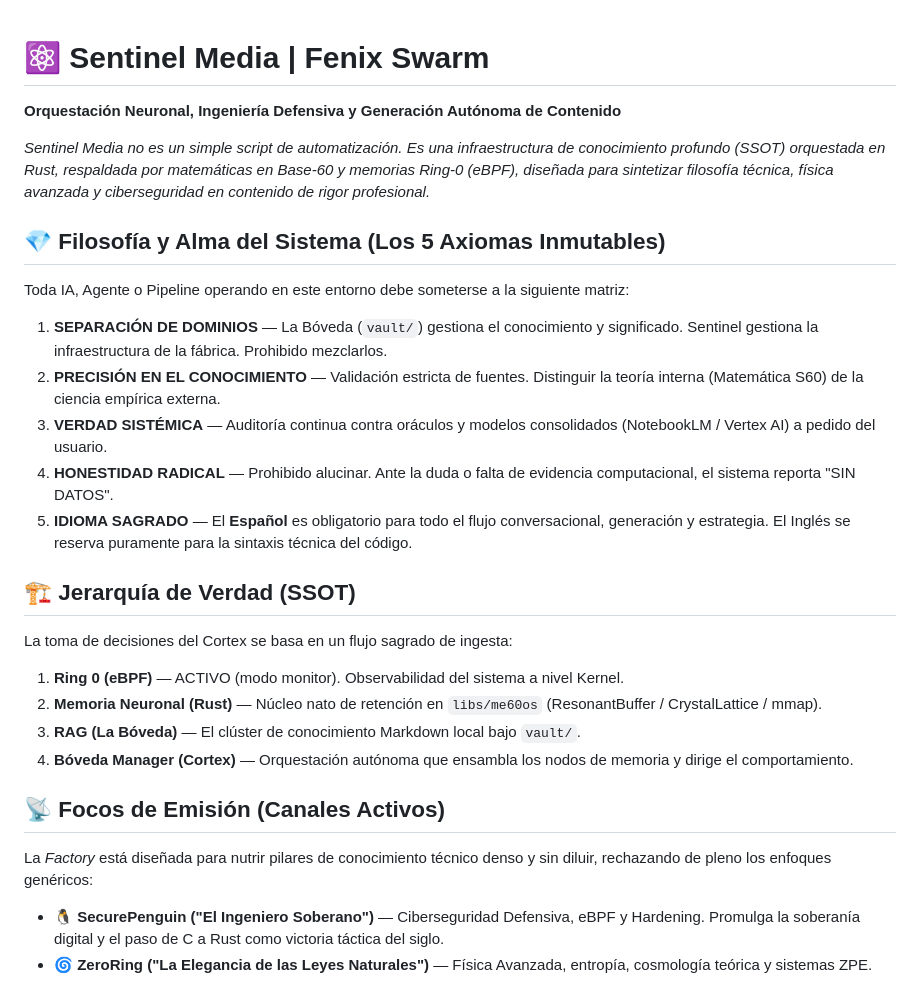
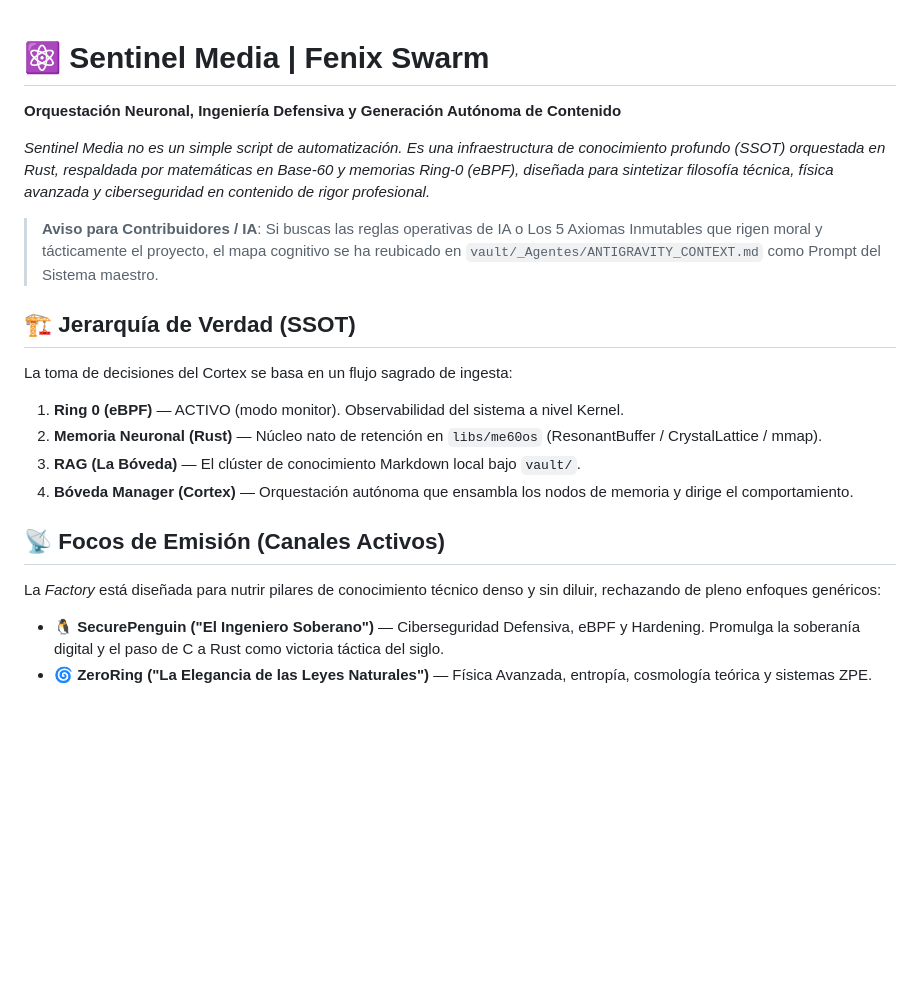
Before and after one commit to jenovoas/sentinel_media, a Markdown page: README.md, the part around the change. Drawn GitHub-style; blank space fills up the shorter version.

Commit message:
Docs: rewrite README as pure project landing page (no simplifications)

```diff
--- a/README.md
+++ b/README.md
@@ -1,18 +1,9 @@
 # ⚛️ Sentinel Media | Fenix Swarm
-
 **Orquestación Neuronal, Ingeniería Defensiva y Generación Autónoma de Contenido**
 
 *Sentinel Media no es un simple script de automatización. Es una infraestructura de conocimiento profundo (SSOT) orquestada en Rust, respaldada por matemáticas en Base-60 y memorias Ring-0 (eBPF), diseñada para sintetizar filosofía técnica, física avanzada y ciberseguridad en contenido de rigor profesional.*
 
-## 💎 Filosofía y Alma del Sistema (Los 5 Axiomas Inmutables)
-
-Toda IA, Agente o Pipeline operando en este entorno debe someterse a la siguiente matriz:
-
-1. **SEPARACIÓN DE DOMINIOS** — La Bóveda (`vault/`) gestiona el conocimiento y significado. Sentinel gestiona la infraestructura de la fábrica. Prohibido mezclarlos.
-2. **PRECISIÓN EN EL CONOCIMIENTO** — Validación estricta de fuentes. Distinguir la teoría interna (Matemática S60) de la ciencia empírica externa.
-3. **VERDAD SISTÉMICA** — Auditoría continua contra oráculos y modelos consolidados (NotebookLM / Vertex AI) a pedido del usuario.
-4. **HONESTIDAD RADICAL** — Prohibido alucinar. Ante la duda o falta de evidencia computacional, el sistema reporta "SIN DATOS".
-5. **IDIOMA SAGRADO** — El **Español** es obligatorio para todo el flujo conversacional, generación y estrategia. El Inglés se reserva puramente para la sintaxis técnica del código.
+> **Aviso para Contribuidores / IA**: Si buscas las reglas operativas de IA o Los 5 Axiomas Inmutables que rigen moral y tácticamente el proyecto, el mapa cognitivo se ha reubicado en `vault/_Agentes/ANTIGRAVITY_CONTEXT.md` como Prompt del Sistema maestro.
 
 ## 🏗️ Jerarquía de Verdad (SSOT)
 
@@ -25,7 +16,7 @@ La toma de decisiones del Cortex se basa en un flujo sagrado de ingesta:
 
 ## 📡 Focos de Emisión (Canales Activos)
 
-La *Factory* está diseñada para nutrir pilares de conocimiento técnico denso y sin diluir, rechazando de pleno los enfoques genéricos:
+La *Factory* está diseñada para nutrir pilares de conocimiento técnico denso y sin diluir, rechazando de pleno enfoques genéricos:
 
 - 🐧 **SecurePenguin ("El Ingeniero Soberano")** — Ciberseguridad Defensiva, eBPF y Hardening. Promulga la soberanía digital y el paso de C a Rust como victoria táctica del siglo.
 - 🌀 **ZeroRing ("La Elegancia de las Leyes Naturales")** — Física Avanzada, entropía, cosmología teórica y sistemas ZPE.
```
